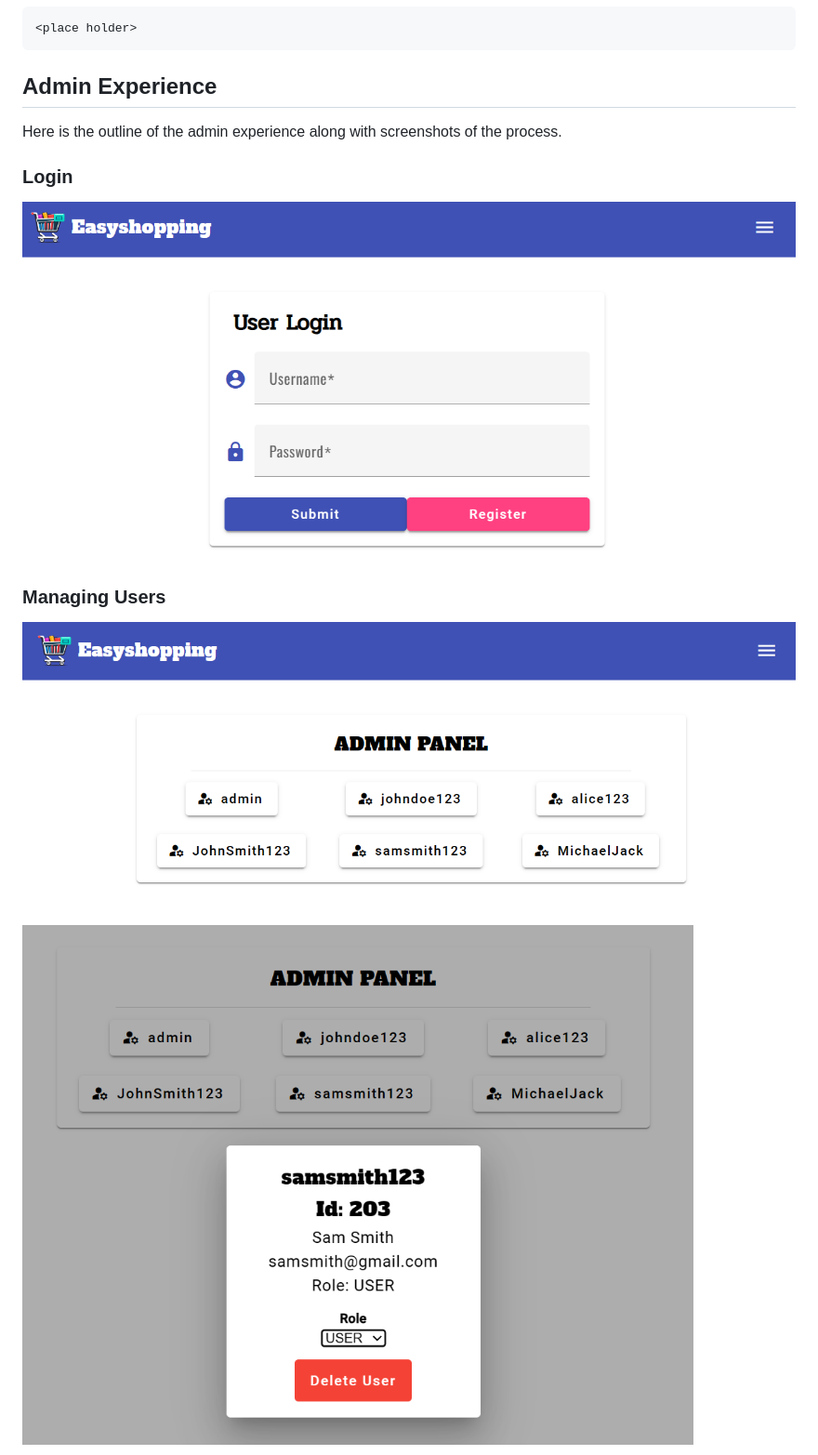
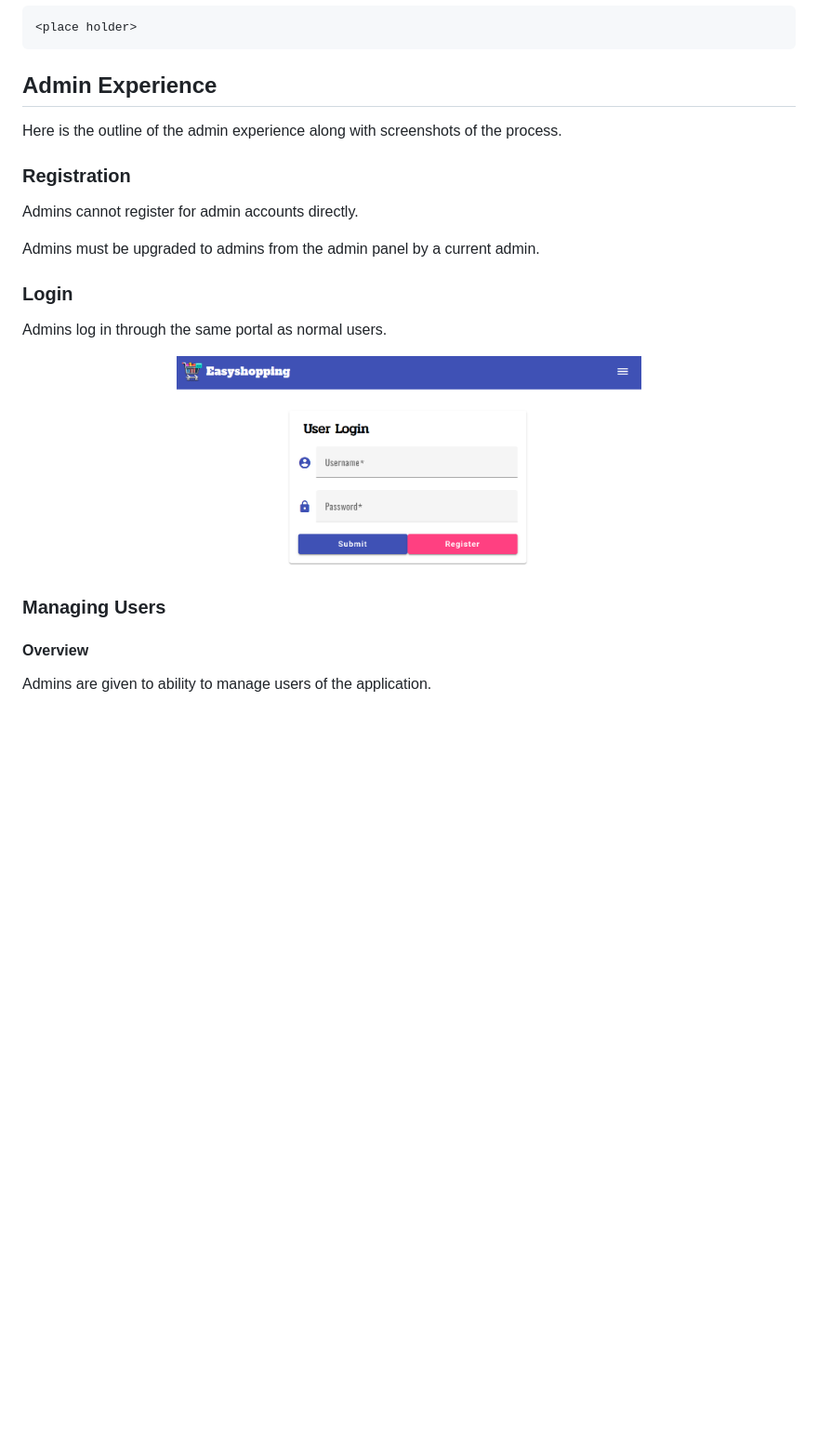
Before and after one commit to ArpitRupa/Easy-Shopping, a Markdown page: README.md, the part around one of its changes. Shown at 93% size. Rendered like a GitHub page; blank space fills up the shorter version.

```diff
--- a/README.md
+++ b/README.md
@@ -177,13 +231,25 @@ The "Current Password" field will be authenticated by the backend, and the input
 
 Here is the outline of the admin experience along with screenshots of the process.
 
+### Registration
+
+Admins cannot register for admin accounts directly.
+
+Admins must be upgraded to admins from the admin panel by a current admin.
+
+
 ### Login
 
-![user_login](./images/auth/user-login.png)
+Admins log in through the same portal as normal users.
+
+
+<div align="center">
+  <img src="./images/auth/user-login.png" alt="user_login" width="500">
+</div>
 
 ### Managing Users
 
-![admin_panel](./images/admin/admin-panel.png)
+#### Overview
+Admins are given to ability to manage users of the application.
 
-![admin_edit_user](./images/admin/admin-edit-user.png)
 
```
Also changed, not shown: other parts of README.md (+84 -10 lines).
